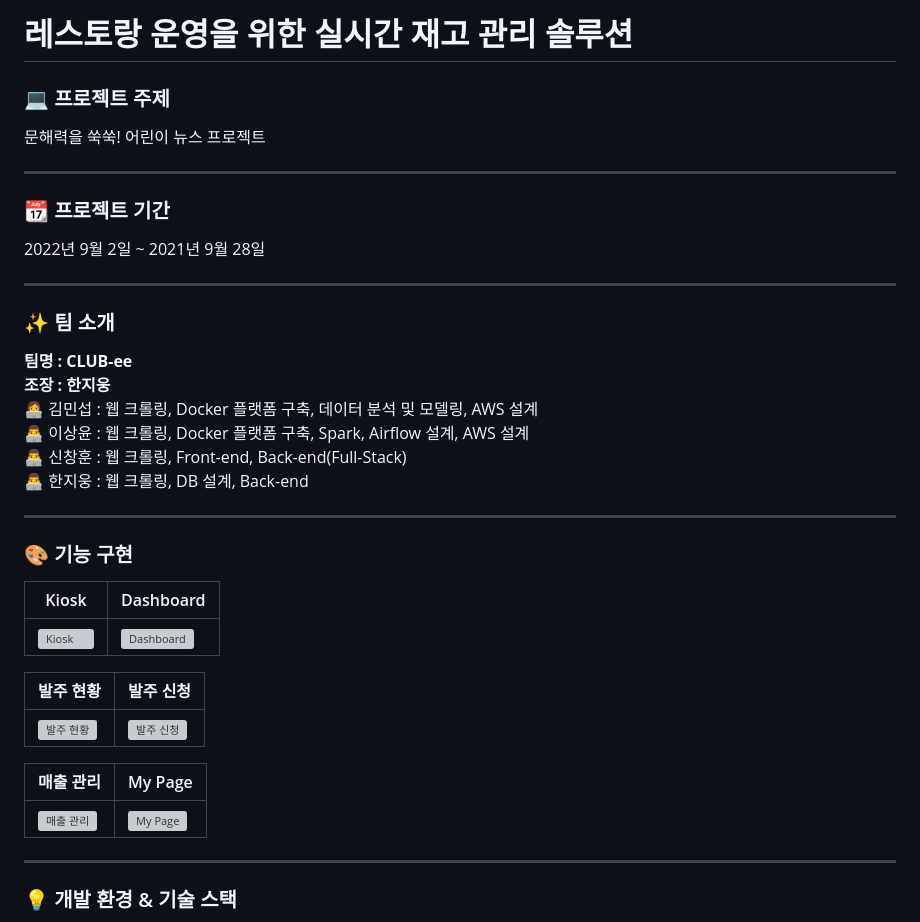
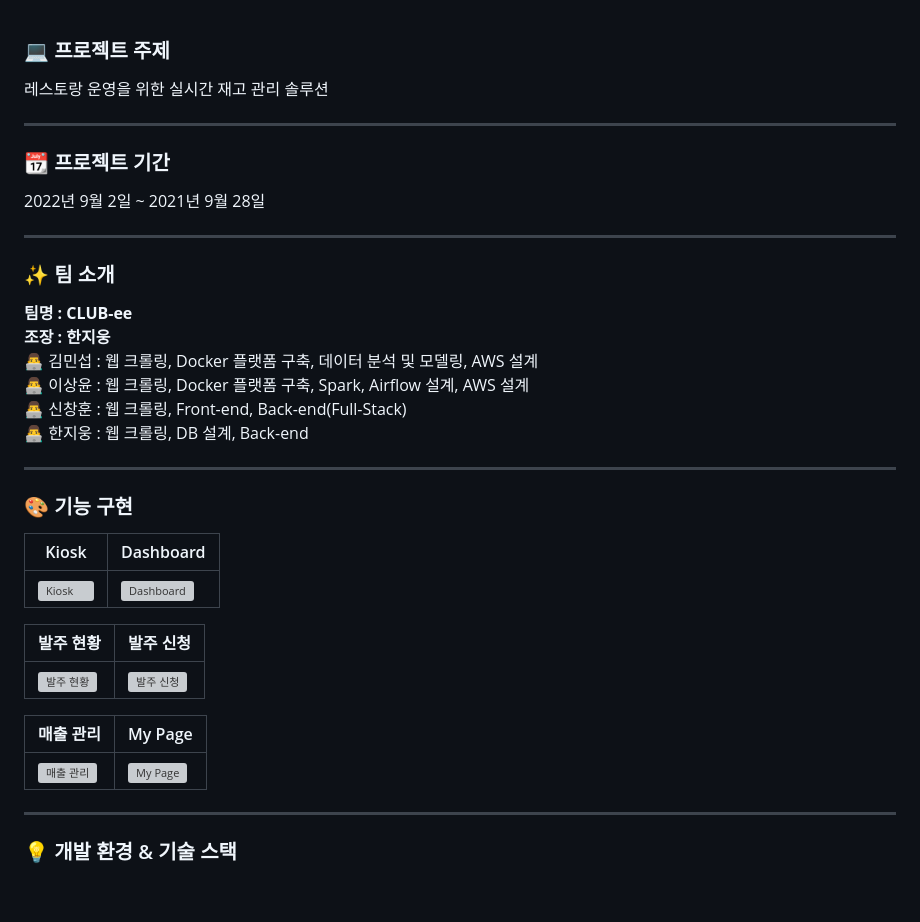
Before and after one commit to CLUB-ee/cakd_erp, a Markdown page: README.md, the part around one of its changes. Drawn GitHub-style; blank space fills up the shorter version; grey boxes are pictures that could not be loaded.

```diff
--- a/README.md
+++ b/README.md
@@ -1,8 +1,6 @@
-# 레스토랑 운영을 위한 실시간 재고 관리 솔루션
-
 ### 💻 프로젝트 주제
 
-문해력을 쑥쑥! 어린이 뉴스 프로젝트
+레스토랑 운영을 위한 실시간 재고 관리 솔루션
 
 ---
 
@@ -16,7 +14,7 @@
 
 **팀명 : CLUB-ee** \
 **조장 : 한지웅** \
-👩‍💻 김민섭 : 웹 크롤링, Docker 플랫폼 구축, 데이터 분석 및 모델링, AWS 설계 \
+👨‍💻 김민섭 : 웹 크롤링, Docker 플랫폼 구축, 데이터 분석 및 모델링, AWS 설계 \
 👨‍💻 이상윤 : 웹 크롤링, Docker 플랫폼 구축, Spark, Airflow 설계, AWS 설계 \
 👨‍💻 신창훈 : 웹 크롤링, Front-end, Back-end(Full-Stack) \
 👨‍💻 한지웅 : 웹 크롤링, DB 설계, Back-end
```
Also changed, not shown: other parts of README.md (+23 -31 lines).
